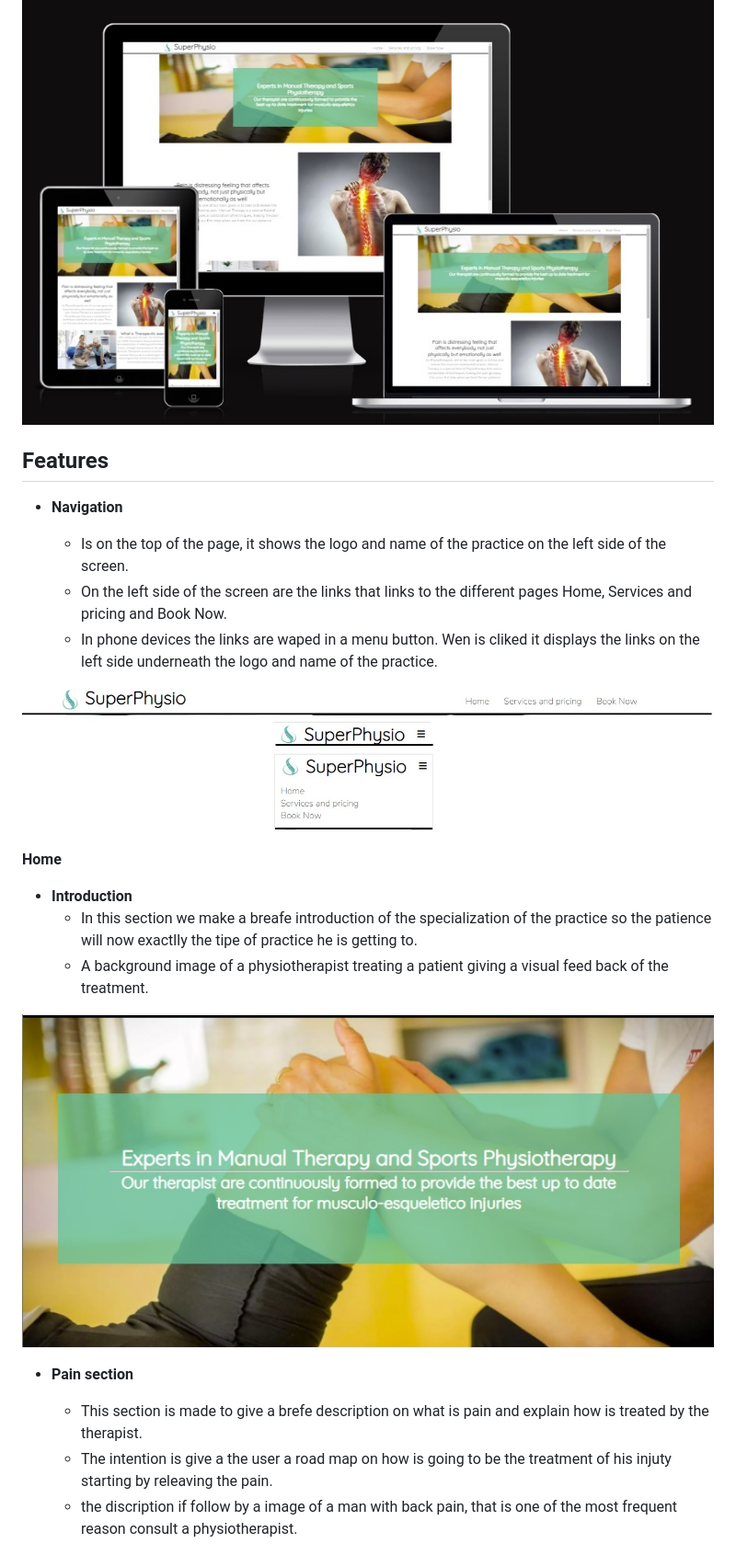
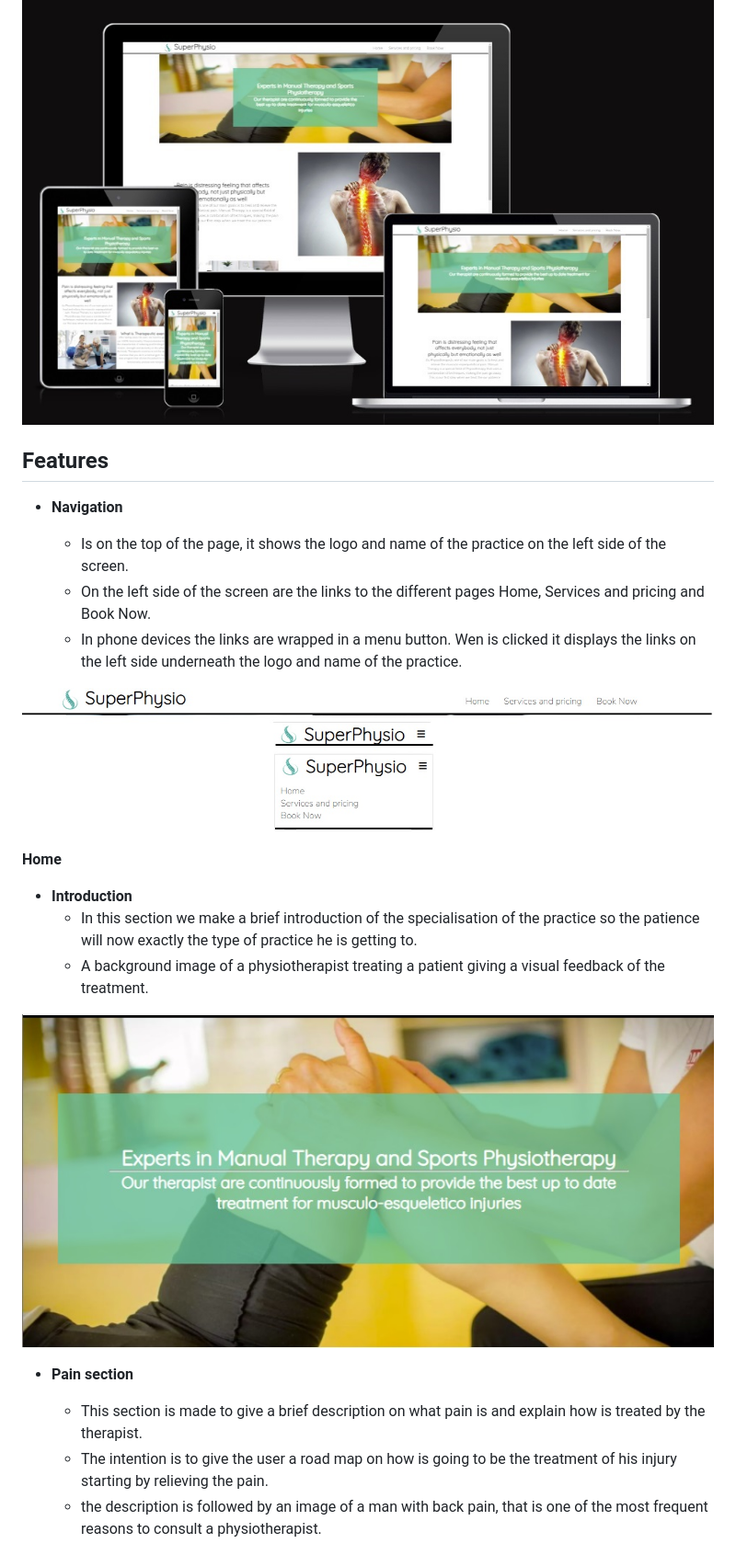
Before and after one commit to Luisg882/Super-Physio-main, a Markdown page: README.md, the part around one of its changes. Shown at 92% size. GitHub-like rendering.

```diff
--- a/README.md
+++ b/README.md
@@ -14,13 +20,17 @@ All this information is divided in three different pages:
 ![picture of a laptop, table, mobile and computer monitor showing SuperPhysio page](/assets/images/responsive.jpg)
+
+
 
 
 ## Features
 
+
 - **Navigation**
 
+
     - Is on the top of the page, it shows the logo and name of the practice on the left side of the screen.
-    - On the left side of the screen are the links that links to the different pages Home, Services and pricing and Book Now.
-    - In phone devices the links are waped in a menu button. Wen is cliked it displays the links on the left side underneath the logo and name of the practice.
+    - On the left side of the screen are the links to the different pages Home, Services and pricing and Book Now.
+    - In phone devices the links are wrapped in a menu button. Wen is clicked it displays the links on the left side underneath the logo and name of the practice.
 
 
 
@@ -29,9 +44,10 @@ All this information is divided in three different pages:
 
 **Home**
 
+
 - **Introduction**
-    - In this section we make a breafe introduction of the specialization of the practice so the patience will now exactlly the tipe of practice he is getting to.
-    - A background image of a physiotherapist treating a patient giving a visual feed back of the treatment.
+    - In this section we make a brief introduction of the specialisation of the practice so the patience will now exactly the type of practice he is getting to.
+    - A background image of a physiotherapist treating a patient giving a visual feedback of the treatment.
 
 
 
@@ -40,9 +61,12 @@ All this information is divided in three different pages:
 
 - **Pain section**
 
-    - This section is made to give a brefe description on what is pain and explain how is treated by the therapist.
-    - The intention is give a the user a road map on how is going to be the treatment of his injuty starting by releaving the pain.
-    - the discription if follow by a image of a man with back pain, that is one of the most frequent reason consult a physiotherapist.
+
+    - This section is made to give a brief description on what pain is and explain how is treated by the therapist.
+    - The intention is to give the user a road map on how is going to be the treatment of his injury starting by relieving the pain.
+    - the description is followed by an image of a man with back pain, that is one of the most frequent reasons to consult a physiotherapist.
+
+
 
 
 ![explanation of what the pain is and how is going to be treated on the practice follow by a image of a man with back pain](/assets/images/pain-section.jpg)
```
Also changed, not shown: other parts of README.md (+83 -37 lines).
